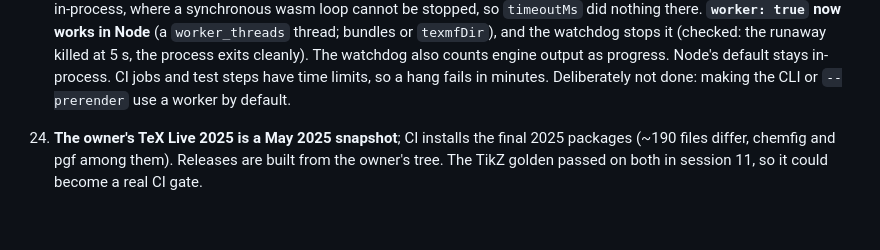
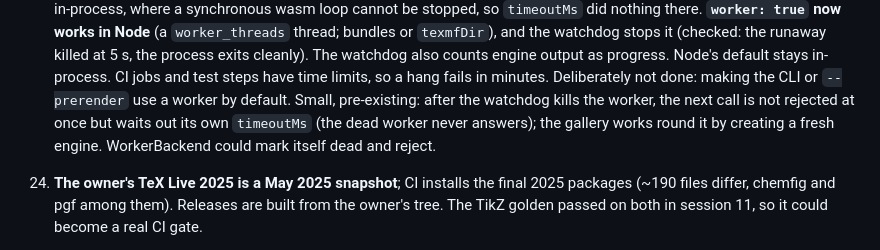
Before and after one commit to jmckalex/mp-tikz-wasm, a Markdown page: HANDOVER.md, the part around the change. GitHub-like rendering; blank space fills up the shorter version.

Commit message:
handover: calls after a watchdog kill wait out their own timeout
Co-Authored-By: Claude Opus 5.5 (1M context) <noreply@anthropic.com>
Claude-Session: https://claude.ai/code/session_01GtDrtNSfP34nrWEUo3Br5e

```diff
--- a/HANDOVER.md
+++ b/HANDOVER.md
@@ -1148,7 +1148,10 @@ and sync the website (`make sync-all`) after a release.
     watchdog also counts engine output as progress. Node's default stays
     in-process. CI jobs and test steps have time limits, so a hang fails in
     minutes. Deliberately not done: making the CLI or `--prerender` use a
-    worker by default.
+    worker by default. Small, pre-existing: after the watchdog kills the
+    worker, the next call is not rejected at once but waits out its own
+    `timeoutMs` (the dead worker never answers); the gallery works round it by
+    creating a fresh engine. WorkerBackend could mark itself dead and reject.
 24. **The owner's TeX Live 2025 is a May 2025 snapshot**; CI installs the
     final 2025 packages (~190 files differ, chemfig and pgf among them).
     Releases are built from the owner's tree. The TikZ golden passed on both
```
